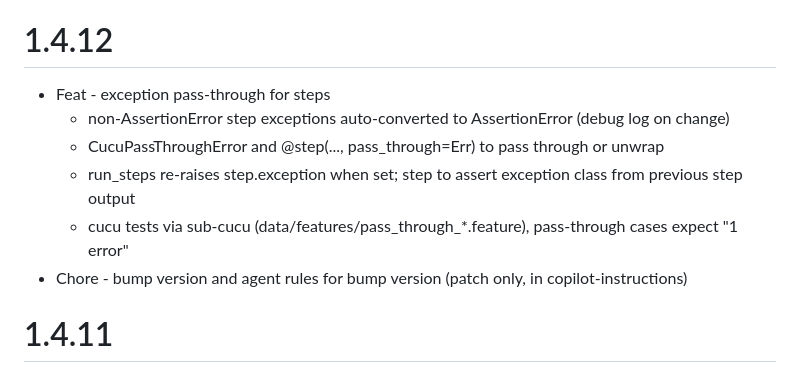
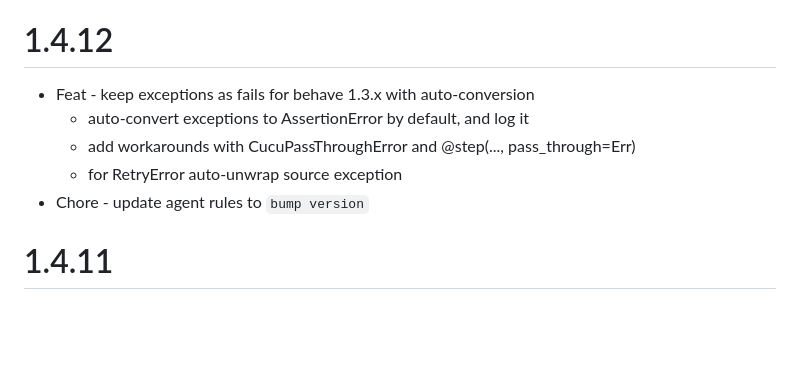
Before and after one commit to dominodatalab/cucu, a Markdown page: CHANGELOG.md, the part around the change. GitHub-like rendering; blank space fills up the shorter version.

Commit message:
clarify changelog

```diff
--- a/CHANGELOG.md
+++ b/CHANGELOG.md
@@ -6,12 +6,11 @@ The format is based on [Keep a Changelog](https://keepachangelog.com/en/1.0.0/),
 and this project closely adheres to [Semantic Versioning](https://semver.org/spec/v2.0.0.html).
 
 # 1.4.12
-- Feat - exception pass-through for steps
-  - non-AssertionError step exceptions auto-converted to AssertionError (debug log on change)
-  - CucuPassThroughError and @step(..., pass_through=Err) to pass through or unwrap
-  - run_steps re-raises step.exception when set; step to assert exception class from previous step output
-  - cucu tests via sub-cucu (data/features/pass_through_*.feature), pass-through cases expect "1 error"
-- Chore - bump version and agent rules for bump version (patch only, in copilot-instructions)
+- Feat - keep exceptions as fails for behave 1.3.x with auto-conversion
+  - auto-convert exceptions to AssertionError by default, and log it
+  - add workarounds with CucuPassThroughError and @step(..., pass_through=Err)
+  - for RetryError auto-unwrap source exception
+- Chore - update agent rules to `bump version`
 
 # 1.4.11
 - Chore - upgrade behave from 1.2.6 to 1.3.3
```
